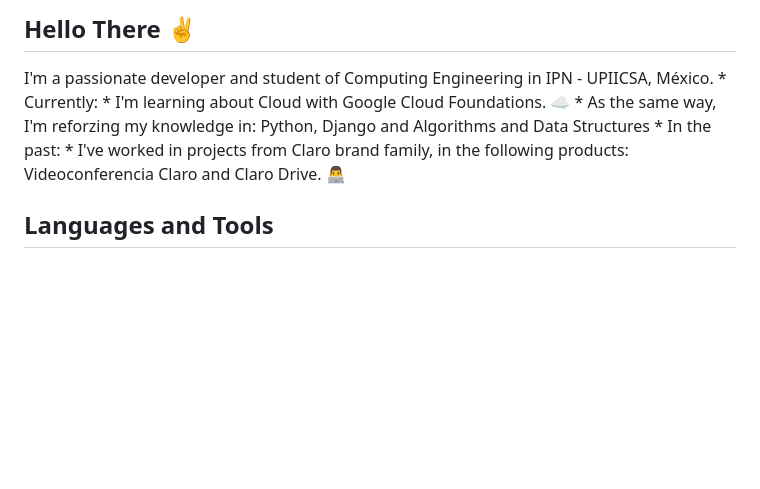
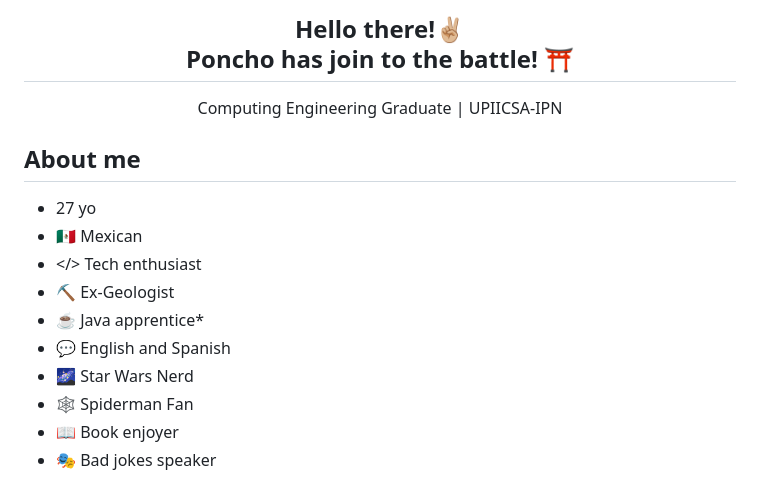
Before and after one commit to Alfonso-Villarreal97/Alfonso-Villarreal97, a Markdown page: README.md, the part around one of its changes. Drawn GitHub-style; blank space fills up the shorter version.

Commit message:
Update README.md
A little update of techs and organize the info

```diff
--- a/README.md
+++ b/README.md
@@ -1,11 +1,22 @@
-<h2 style="text-align: center;"> Hello There ✌️</h2>
-I'm a passionate developer and student of Computing Engineering in IPN - UPIICSA, México.
-* Currently:
-  * I'm learning about Cloud with Google Cloud Foundations. ☁
-  * As the same way, I'm reforzing my knowledge in: Python, Django and Algorithms and Data Structures
-* In the past:
-  * I've worked in projects from Claro brand family, in the following products: Videoconferencia Claro and Claro Drive. 👨‍💻
+<h2 align="center">Hello there!✌🏼<br/> Poncho has join to the battle! ⛩️</h2>
+<p align="center"> Computing Engineering Graduate | UPIICSA-IPN </p>
 
-## Languages and Tools
+<!-- Pendiente subir mi foto
 <p align="center">
-    <a href="https://www.cprogramming.com/" target="_blank" rel="noreferrer" style="text-decoration: none;">
+
+</p>
+-->
+
+<h2 align="left">About me</h2>
+
+* 27 yo
+* 🇲🇽 Mexican
+* </> Tech enthusiast
+* ⛏️ Ex-Geologist
+* ☕ Java apprentice*
+* 💬 English and Spanish
+* 🌌 Star Wars Nerd
+* 🕸️ Spiderman Fan
+* 📖 Book enjoyer
+* 🎭 Bad jokes speaker
+
```
Also changed, not shown: other parts of README.md (+81 -43 lines).
